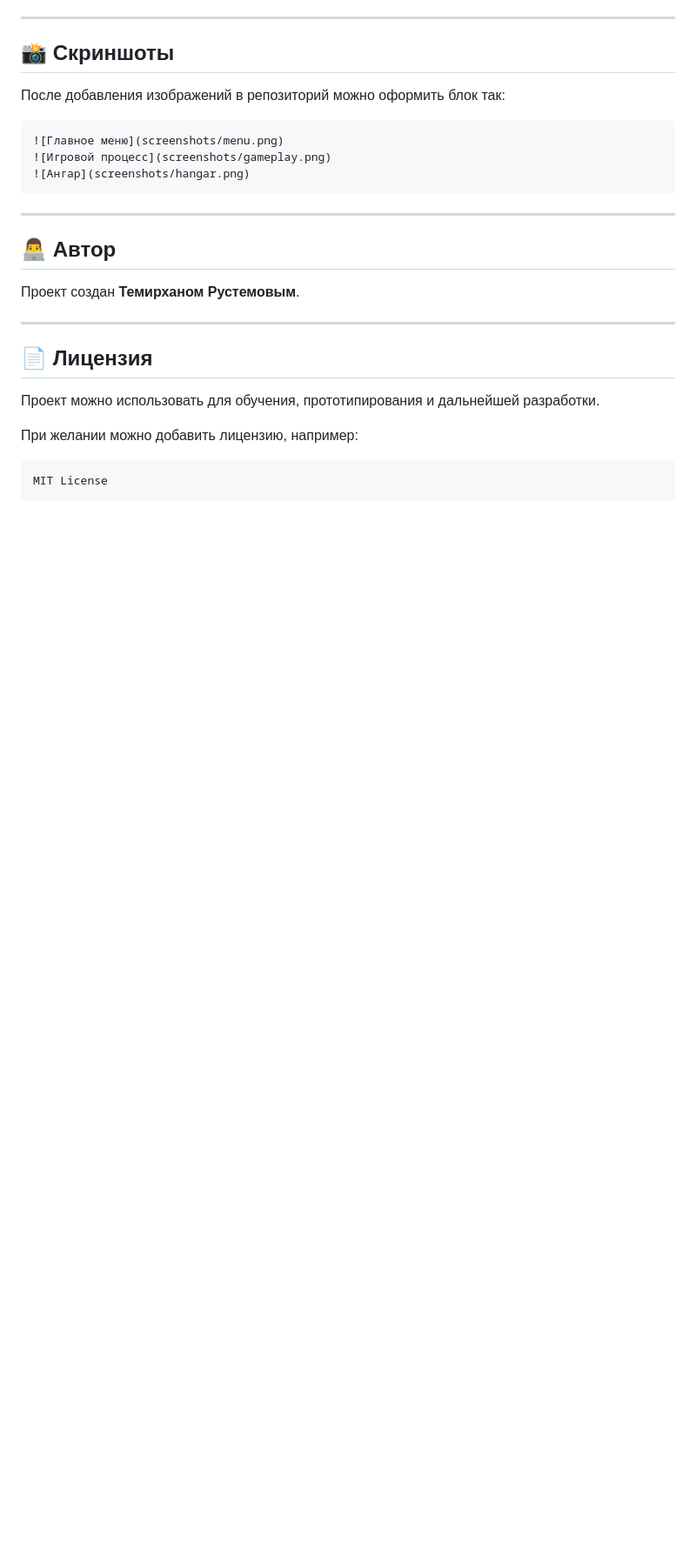
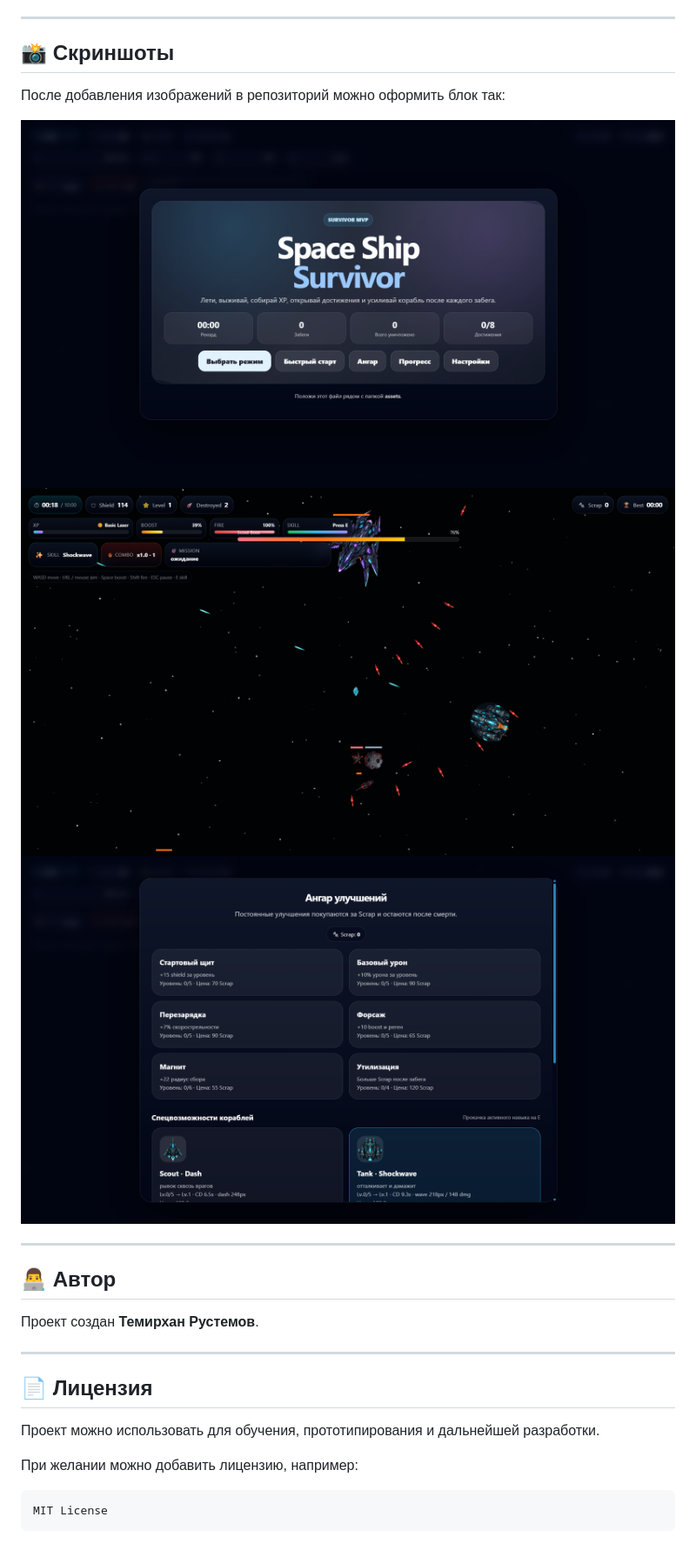
Before and after one commit to DreamerView/space-ship-surviver, a Markdown page: README.md, the part around the change. Shown at 87% size. Drawn GitHub-style; pictures changed too: screenshots/gameplay.png (added), screenshots/hangar.png (added), screenshots/menu.png (added); blank space fills up the shorter version.

````diff
--- a/README.md
+++ b/README.md
@@ -360,17 +360,15 @@ const MUSIC_URL = './music/background.mp3'
 
 После добавления изображений в репозиторий можно оформить блок так:
 
-```md
 ![Главное меню](screenshots/menu.png)
 ![Игровой процесс](screenshots/gameplay.png)
 ![Ангар](screenshots/hangar.png)
-```
 
 ---
 
 ## 👨‍💻 Автор
 
-Проект создан **Темирханом Рустемовым**.
+Проект создан **Темирхан Рустемов**.
 
 ---
 
````
